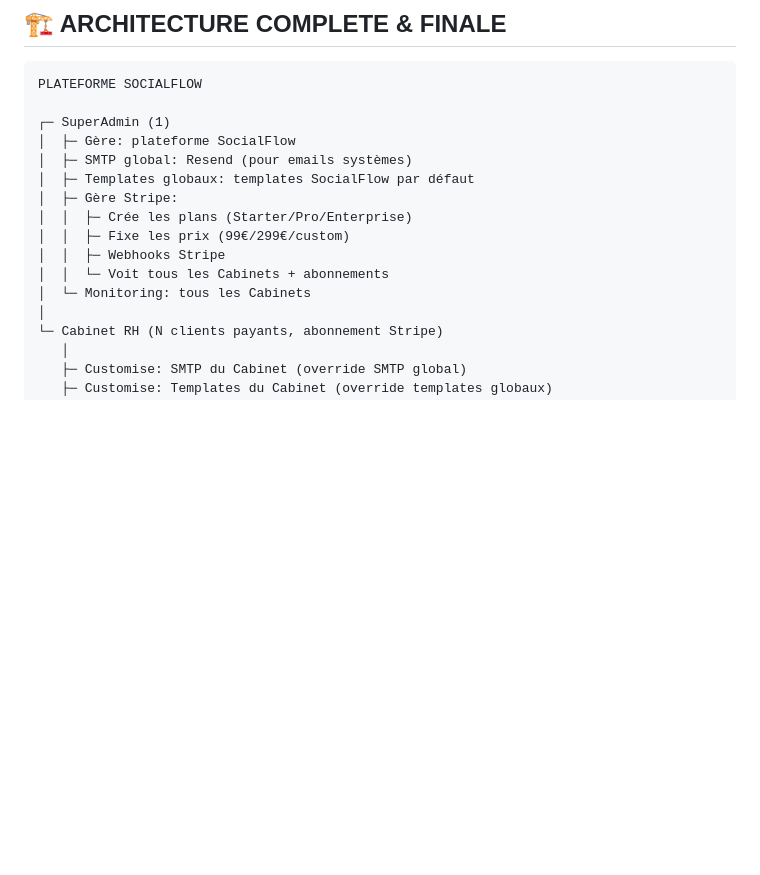
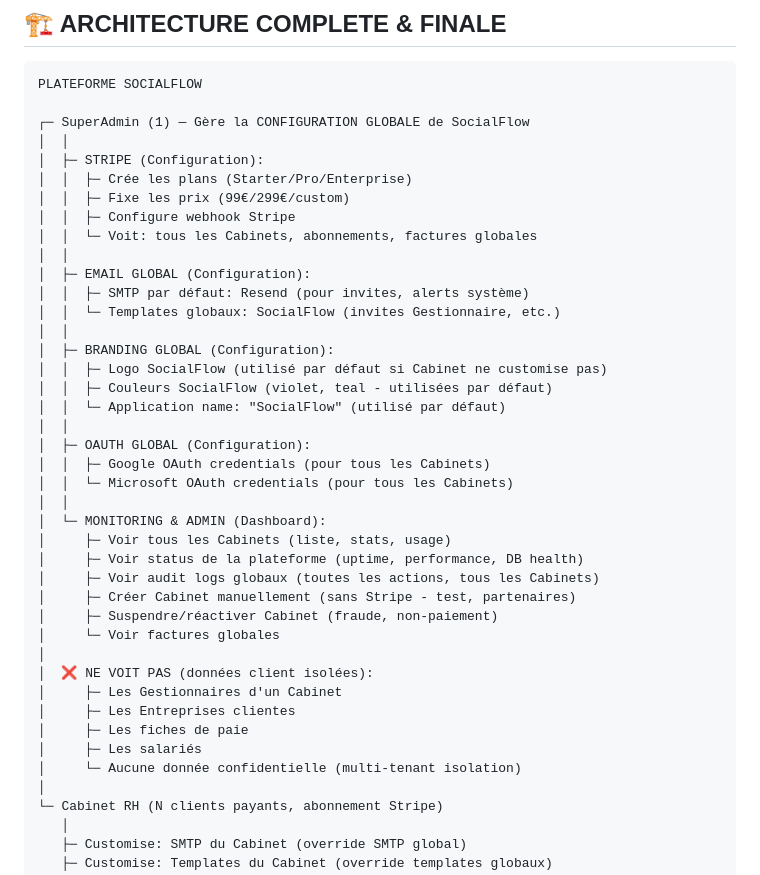
Before and after one commit to Adri-2310/TFE, a Markdown page: SPEC_FINAL.md, the part around the change. Drawn GitHub-style; blank space fills up the shorter version.

Commit message:
Clarifier: SuperAdmin gère CONFIGURATION GLOBALE, pas données client
SPEC_FINAL.md: détailler concrètement ce que SuperAdmin gère

SuperAdmin gère (CONFIGURATION GLOBALE):

STRIPE:
  ✅ Crée plans (Starter/Pro/Enterprise)
  ✅ Fixe prix (99€/299€/custom)
  ✅ Webhooks Stripe
  ✅ Voit: tous Cabinets, abonnements, factures

EMAIL GLOBAL:
  ✅ SMTP par défaut: Resend
  ✅ Templates par défaut: SocialFlow

BRANDING GLOBAL:
  ✅ Logo SocialFlow (par défaut)
  ✅ Couleurs SocialFlow (par défaut)
  ✅ Application name (par défaut)

OAUTH GLOBAL:
  ✅ Google OAuth credentials
  ✅ Microsoft OAuth credentials

MONITORING:
  ✅ Voir tous les Cabinets
  ✅ Voir status plateforme
  ✅ Voir audit logs globaux
  ✅ Créer Cabinet (manuel)
  ✅ Suspendre Cabinet

SuperAdmin NE VOIT PAS (multi-tenant isolation):
  ❌ Données Cabinets (isolées par cabinetId)
  ❌ Gestionnaires
  ❌ Entreprises clientes
  ❌ Fiches de paie
  ❌ Salariés

````diff
--- a/SPEC_FINAL.md
+++ b/SPEC_FINAL.md
@@ -10,16 +10,41 @@
 ```
 PLATEFORME SOCIALFLOW
 
-┌─ SuperAdmin (1)
-│  ├─ Gère: plateforme SocialFlow
-│  ├─ SMTP global: Resend (pour emails systèmes)
-│  ├─ Templates globaux: templates SocialFlow par défaut
-│  ├─ Gère Stripe:
+┌─ SuperAdmin (1) — Gère la CONFIGURATION GLOBALE de SocialFlow
+│  │
+│  ├─ STRIPE (Configuration):
 │  │  ├─ Crée les plans (Starter/Pro/Enterprise)
 │  │  ├─ Fixe les prix (99€/299€/custom)
-│  │  ├─ Webhooks Stripe
-│  │  └─ Voit tous les Cabinets + abonnements
-│  └─ Monitoring: tous les Cabinets
+│  │  ├─ Configure webhook Stripe
+│  │  └─ Voit: tous les Cabinets, abonnements, factures globales
+│  │
+│  ├─ EMAIL GLOBAL (Configuration):
+│  │  ├─ SMTP par défaut: Resend (pour invites, alerts système)
+│  │  └─ Templates globaux: SocialFlow (invites Gestionnaire, etc.)
+│  │
+│  ├─ BRANDING GLOBAL (Configuration):
+│  │  ├─ Logo SocialFlow (utilisé par défaut si Cabinet ne customise pas)
+│  │  ├─ Couleurs SocialFlow (violet, teal - utilisées par défaut)
+│  │  └─ Application name: "SocialFlow" (utilisé par défaut)
+│  │
+│  ├─ OAUTH GLOBAL (Configuration):
+│  │  ├─ Google OAuth credentials (pour tous les Cabinets)
+│  │  └─ Microsoft OAuth credentials (pour tous les Cabinets)
+│  │
+│  └─ MONITORING & ADMIN (Dashboard):
+│     ├─ Voir tous les Cabinets (liste, stats, usage)
+│     ├─ Voir status de la plateforme (uptime, performance, DB health)
+│     ├─ Voir audit logs globaux (toutes les actions, tous les Cabinets)
+│     ├─ Créer Cabinet manuellement (sans Stripe - test, partenaires)
+│     ├─ Suspendre/réactiver Cabinet (fraude, non-paiement)
+│     └─ Voir factures globales
+│
+│  ❌ NE VOIT PAS (données client isolées):
+│     ├─ Les Gestionnaires d'un Cabinet
+│     ├─ Les Entreprises clientes
+│     ├─ Les fiches de paie
+│     ├─ Les salariés
+│     └─ Aucune donnée confidentielle (multi-tenant isolation)
 │
 └─ Cabinet RH (N clients payants, abonnement Stripe)
    │
````
